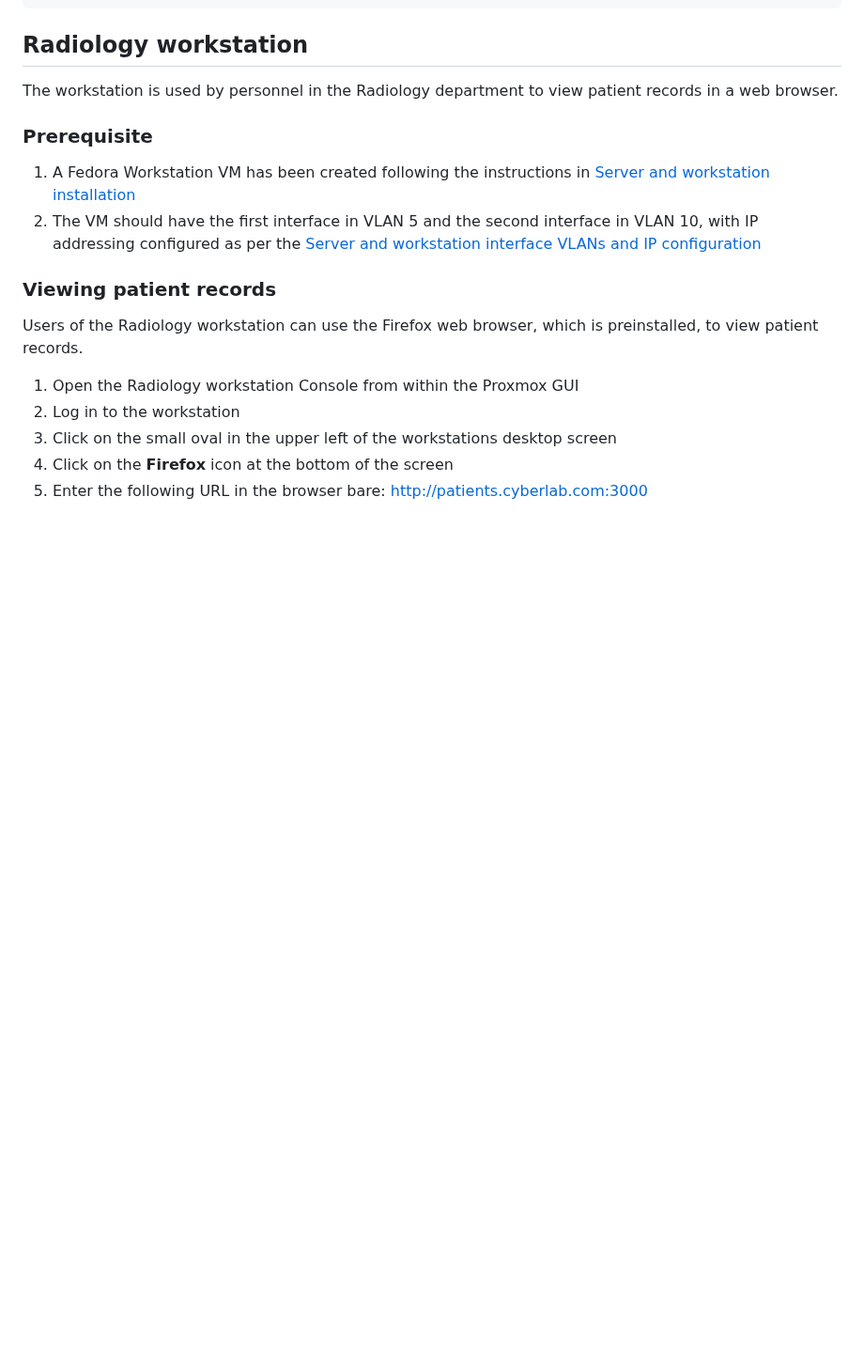
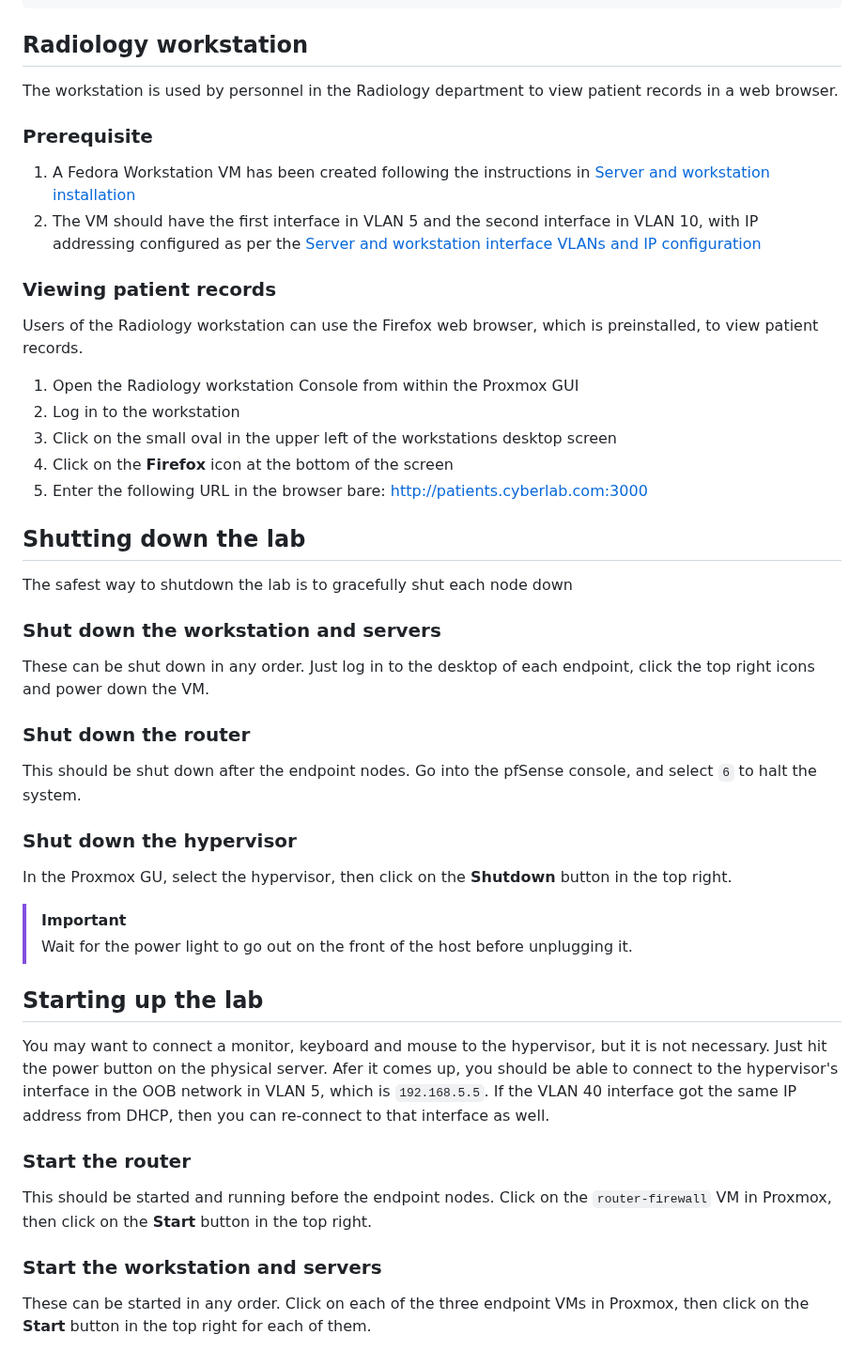
Before and after one commit to seanmerrow/cyberlab, a Markdown page: README.md, the part around the change. Shown at 94% size. Drawn GitHub-style; blank space fills up the shorter version.

Commit message:
Add lab shutdown and startup instructions
Added instructions for shutting down and starting up the lab, including steps for the workstation, servers, router, and hypervisor.

```diff
--- a/README.md
+++ b/README.md
@@ -574,3 +574,27 @@ Users of the Radiology workstation can use the Firefox web browser, which is pre
 3. Click on the small oval in the upper left of the workstations desktop screen
 4. Click on the **Firefox** icon at the bottom of the screen
 5. Enter the following URL in the browser bare:  [http://patients.cyberlab.com:3000](http://patients.cyberlab.com:3000)
+
+## Shutting down the lab
+The safest way to shutdown the lab is to gracefully shut each node down
+
+### Shut down the workstation and servers
+These can be shut down in any order. Just log in to the desktop of each endpoint, click the top right icons and power down the VM.
+
+### Shut down the router
+This should be shut down after the endpoint nodes. Go into the pfSense console, and select `6` to halt the system.
+
+### Shut down the hypervisor
+In the Proxmox GU, select the hypervisor, then click on the **Shutdown** button in the top right.
+
+> [!IMPORTANT]
+> Wait for the power light to go out on the front of the host before unplugging it.
+
+## Starting up the lab
+You may want to connect a monitor, keyboard and mouse to the hypervisor, but it is not necessary. Just hit the power button on the physical server. Afer it comes up, you should be able to connect to the hypervisor's interface in the OOB network in VLAN 5, which is `192.168.5.5`. If the VLAN 40 interface got the same IP address from DHCP, then you can re-connect to that interface as well.
+
+### Start the router
+This should be started and running before the endpoint nodes. Click on the `router-firewall` VM in Proxmox, then click on the **Start** button in the top right.
+
+### Start the workstation and servers
+These can be started in any order. Click on each of the three endpoint VMs in Proxmox, then click on the **Start** button in the top right for each of them.
```
